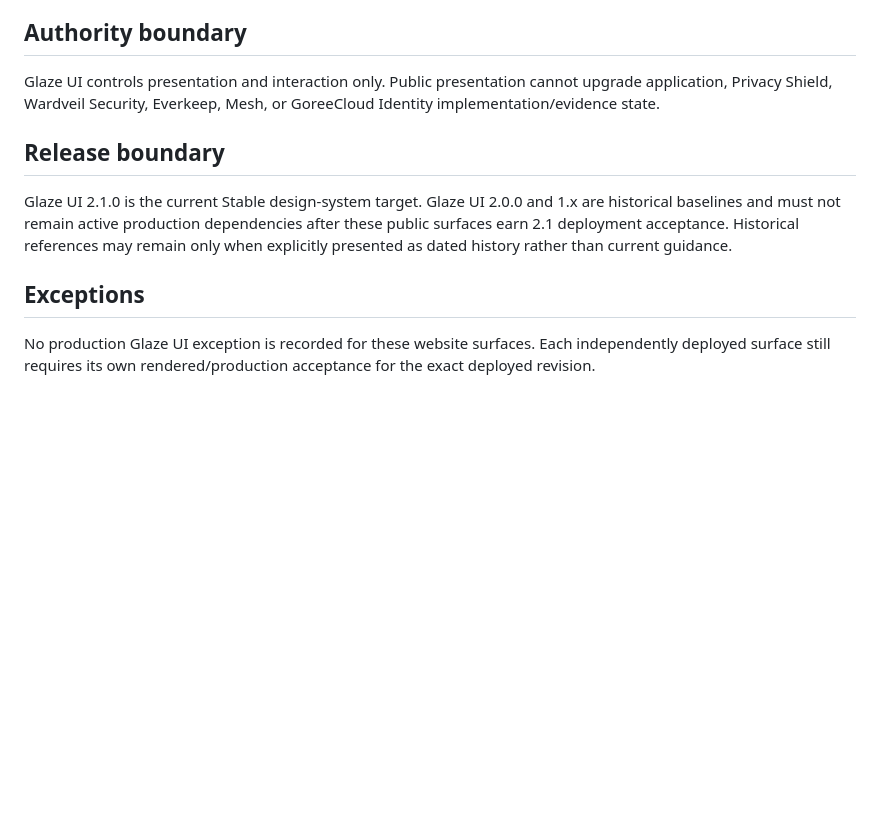
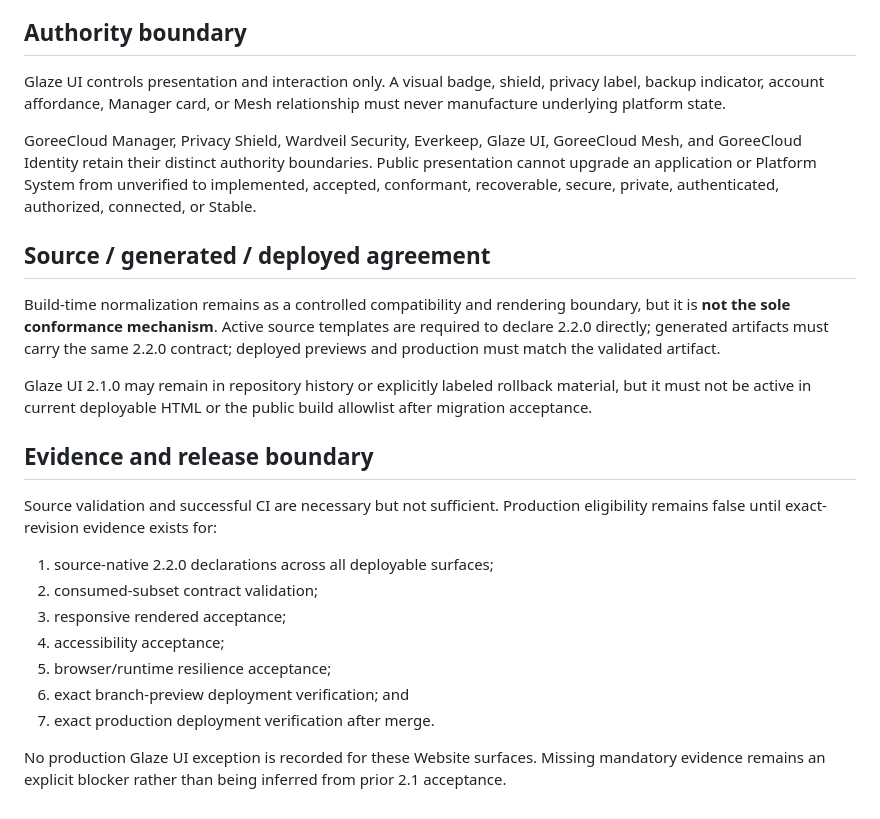
Before and after one commit to GoreeCloud/goreecloud-website, a Markdown page: docs/glaze-ui-conformance.md, the part around one of its changes. Rendered like a GitHub page; blank space fills up the shorter version.

```diff
--- a/docs/glaze-ui-conformance.md
+++ b/docs/glaze-ui-conformance.md
@@ -30,12 +62,26 @@ The design-system layer is served same-origin. It adds no analytics, advertising
 
 ## Authority boundary
 
-Glaze UI controls presentation and interaction only. Public presentation cannot upgrade application, Privacy Shield, Wardveil Security, Everkeep, Mesh, or GoreeCloud Identity implementation/evidence state.
+Glaze UI controls presentation and interaction only. A visual badge, shield, privacy label, backup indicator, account affordance, Manager card, or Mesh relationship must never manufacture underlying platform state.
 
-## Release boundary
+GoreeCloud Manager, Privacy Shield, Wardveil Security, Everkeep, Glaze UI, GoreeCloud Mesh, and GoreeCloud Identity retain their distinct authority boundaries. Public presentation cannot upgrade an application or Platform System from unverified to implemented, accepted, conformant, recoverable, secure, private, authenticated, authorized, connected, or Stable.
 
-Glaze UI 2.1.0 is the current Stable design-system target. Glaze UI 2.0.0 and 1.x are historical baselines and must not remain active production dependencies after these public surfaces earn 2.1 deployment acceptance. Historical references may remain only when explicitly presented as dated history rather than current guidance.
+## Source / generated / deployed agreement
 
-## Exceptions
+Build-time normalization remains as a controlled compatibility and rendering boundary, but it is **not the sole conformance mechanism**. Active source templates are required to declare 2.2.0 directly; generated artifacts must carry the same 2.2.0 contract; deployed previews and production must match the validated artifact.
 
-No production Glaze UI exception is recorded for these website surfaces. Each independently deployed surface still requires its own rendered/production acceptance for the exact deployed revision.
+Glaze UI 2.1.0 may remain in repository history or explicitly labeled rollback material, but it must not be active in current deployable HTML or the public build allowlist after migration acceptance.
+
+## Evidence and release boundary
+
+Source validation and successful CI are necessary but not sufficient. Production eligibility remains false until exact-revision evidence exists for:
+
+1. source-native 2.2.0 declarations across all deployable surfaces;
+2. consumed-subset contract validation;
+3. responsive rendered acceptance;
+4. accessibility acceptance;
+5. browser/runtime resilience acceptance;
+6. exact branch-preview deployment verification; and
+7. exact production deployment verification after merge.
+
+No production Glaze UI exception is recorded for these Website surfaces. Missing mandatory evidence remains an explicit blocker rather than being inferred from prior 2.1 acceptance.
```
Also changed, not shown: other parts of docs/glaze-ui-conformance.md (+46 -14 lines).
